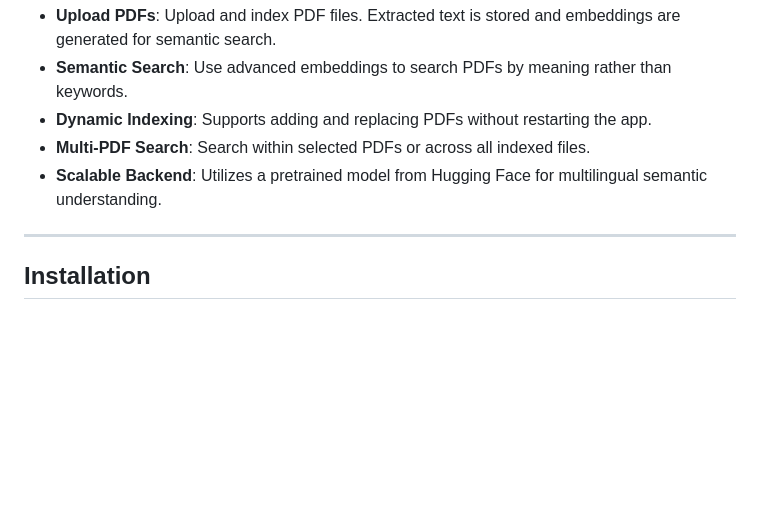
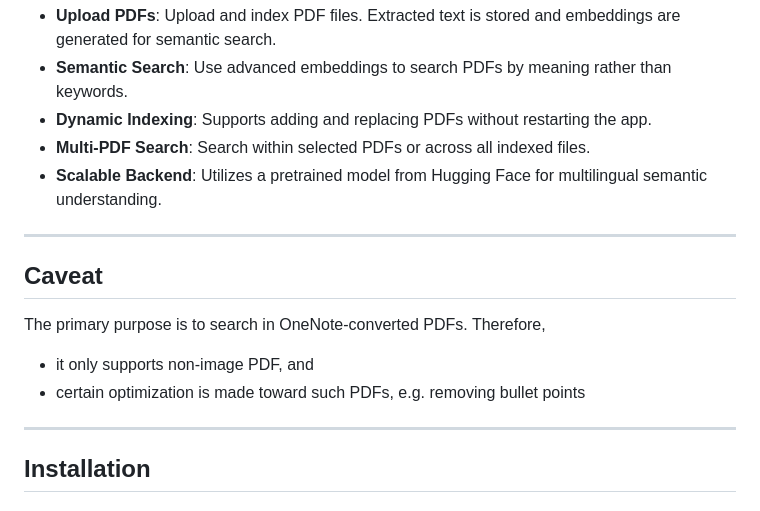
Before and after one commit to yuwei2341/trinkets, a Markdown page: README.md, the part around the change. GitHub-like rendering; blank space fills up the shorter version.

Commit message:
Add Caveats in README.md

```diff
--- a/README.md
+++ b/README.md
@@ -11,6 +11,13 @@ This web application allows users to perform semantic searches across multiple P
 - **Dynamic Indexing**: Supports adding and replacing PDFs without restarting the app.
 - **Multi-PDF Search**: Search within selected PDFs or across all indexed files.
 - **Scalable Backend**: Utilizes a pretrained model from Hugging Face for multilingual semantic understanding.
+
+---
+
+## Caveat
+The primary purpose is to search in OneNote-converted PDFs. Therefore,
+- it only supports non-image PDF, and
+- certain optimization is made toward such PDFs, e.g. removing bullet points
 
 ---
 
```
